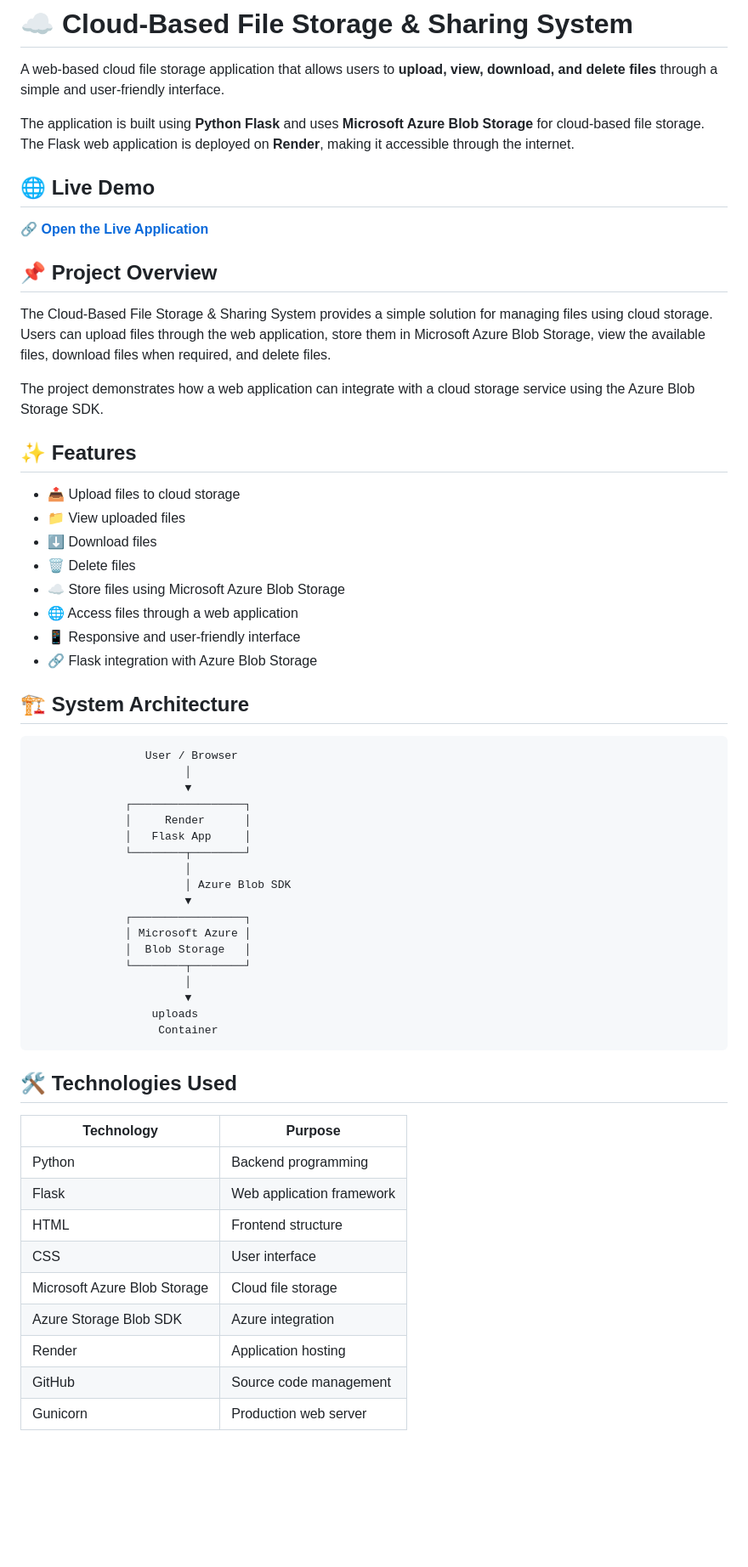
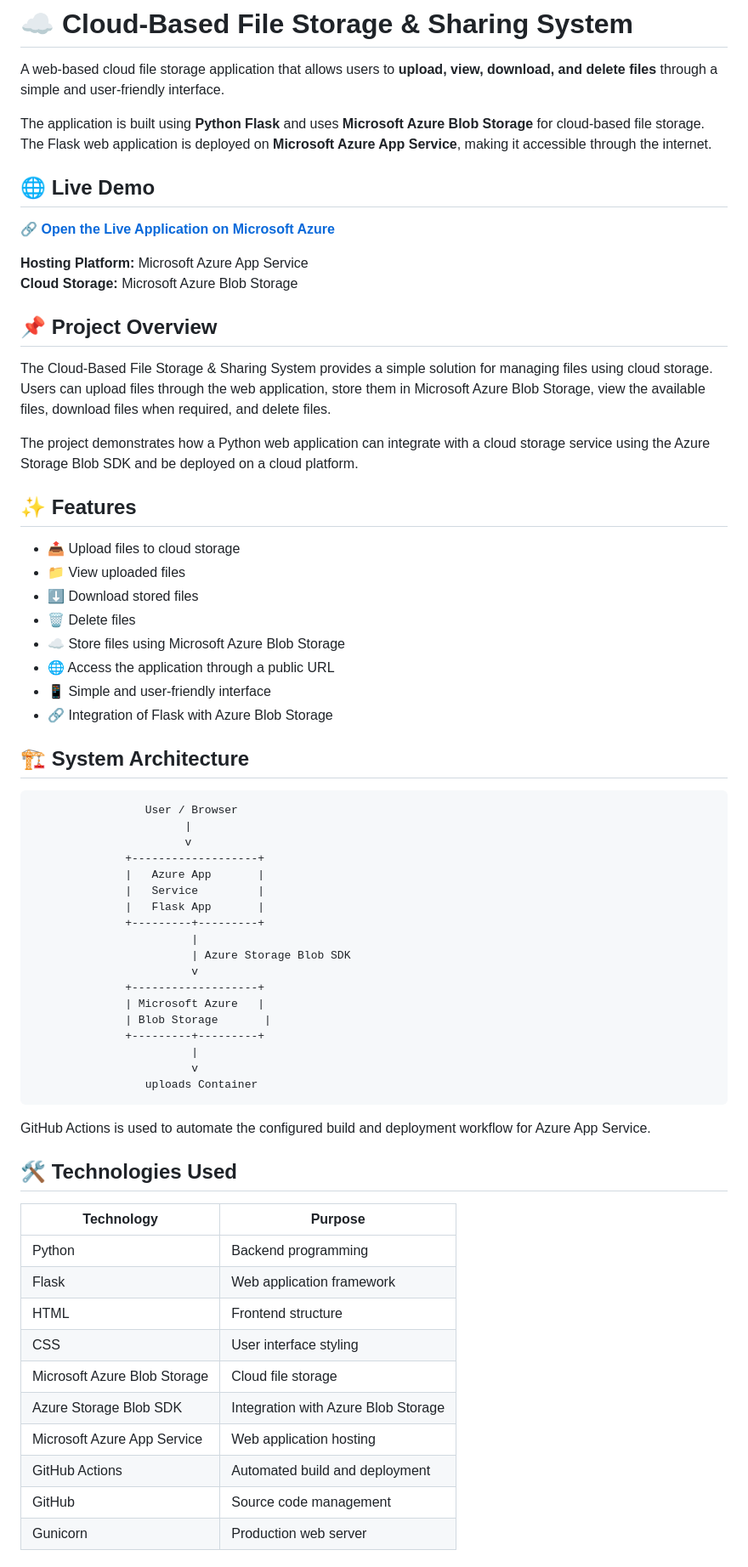
Before and after one commit to namoshree-03/azure-cloud-file-storage, a Markdown page: README.md, the part around one of its changes. Shown at 85% size. Rendered like a GitHub page; blank space fills up the shorter version.

````diff
--- a/README.md
+++ b/README.md
@@ -2,51 +2,56 @@
 
 A web-based cloud file storage application that allows users to **upload, view, download, and delete files** through a simple and user-friendly interface.
 
-The application is built using **Python Flask** and uses **Microsoft Azure Blob Storage** for cloud-based file storage. The Flask web application is deployed on **Render**, making it accessible through the internet.
+The application is built using **Python Flask** and uses **Microsoft Azure Blob Storage** for cloud-based file storage. The Flask web application is deployed on **Microsoft Azure App Service**, making it accessible through the internet.
 
 ## 🌐 Live Demo
 
-🔗 **[Open the Live Application](https://namoshree-cloud-files-2026.onrender.com)**
+🔗 **[Open the Live Application on Microsoft Azure](https://namoshree-cloud-files-2026-hvcdape0dwcwawc8.indiasouthcentral-01.azurewebsites.net/)**
+
+**Hosting Platform:** Microsoft Azure App Service
+**Cloud Storage:** Microsoft Azure Blob Storage
 
 ## 📌 Project Overview
 
 The Cloud-Based File Storage & Sharing System provides a simple solution for managing files using cloud storage. Users can upload files through the web application, store them in Microsoft Azure Blob Storage, view the available files, download files when required, and delete files.
 
-The project demonstrates how a web application can integrate with a cloud storage service using the Azure Blob Storage SDK.
+The project demonstrates how a Python web application can integrate with a cloud storage service using the Azure Storage Blob SDK and be deployed on a cloud platform.
 
 ## ✨ Features
 
 - 📤 Upload files to cloud storage
 - 📁 View uploaded files
-- ⬇️ Download files
+- ⬇️ Download stored files
 - 🗑️ Delete files
 - ☁️ Store files using Microsoft Azure Blob Storage
-- 🌐 Access files through a web application
-- 📱 Responsive and user-friendly interface
-- 🔗 Flask integration with Azure Blob Storage
+- 🌐 Access the application through a public URL
+- 📱 Simple and user-friendly interface
+- 🔗 Integration of Flask with Azure Blob Storage
 
 ## 🏗️ System Architecture
 
 ```text
                  User / Browser
-                       │
-                       ▼
-              ┌─────────────────┐
-              │     Render      │
-              │   Flask App     │
-              └────────┬────────┘
-                       │
-                       │ Azure Blob SDK
-                       ▼
-              ┌─────────────────┐
-              │ Microsoft Azure │
-              │  Blob Storage   │
-              └────────┬────────┘
-                       │
-                       ▼
-                  uploads
-                   Container
+                       |
+                       v
+              +-------------------+
+              |   Azure App       |
+              |   Service         |
+              |   Flask App       |
+              +---------+---------+
+                        |
+                        | Azure Storage Blob SDK
+                        v
+              +-------------------+
+              | Microsoft Azure   |
+              | Blob Storage       |
+              +---------+---------+
+                        |
+                        v
+                 uploads Container
 ```
+
+GitHub Actions is used to automate the configured build and deployment workflow for Azure App Service.
 
 ## 🛠️ Technologies Used
 
@@ -55,10 +60,11 @@ The project demonstrates how a web application can integrate with a cloud storag
 | Python | Backend programming |
 | Flask | Web application framework |
 | HTML | Frontend structure |
-| CSS | User interface |
+| CSS | User interface styling |
 | Microsoft Azure Blob Storage | Cloud file storage |
-| Azure Storage Blob SDK | Azure integration |
-| Render | Application hosting |
+| Azure Storage Blob SDK | Integration with Azure Blob Storage |
+| Microsoft Azure App Service | Web application hosting |
+| GitHub Actions | Automated build and deployment |
 | GitHub | Source code management |
 | Gunicorn | Production web server |
 
````
Also changed, not shown: other parts of README.md (+39 -31 lines).
